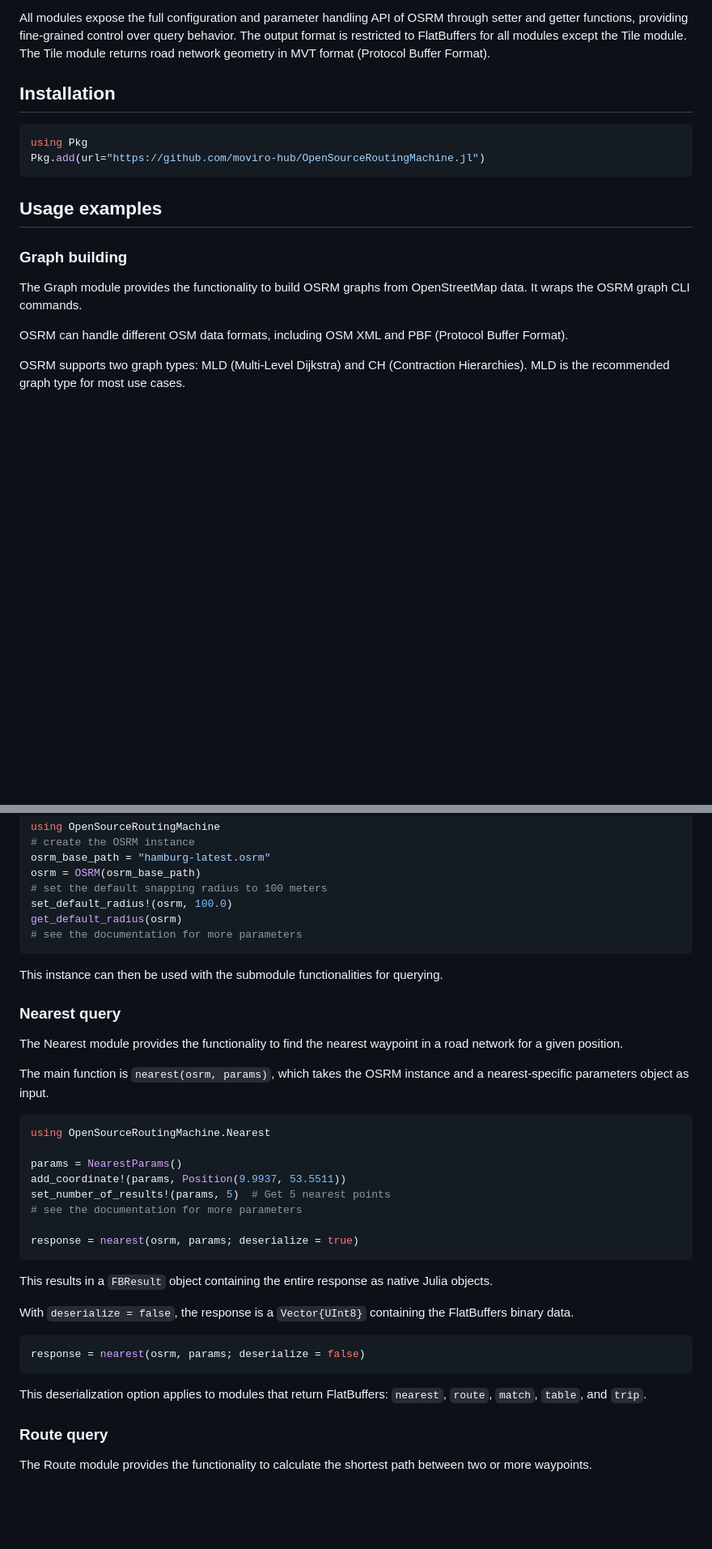
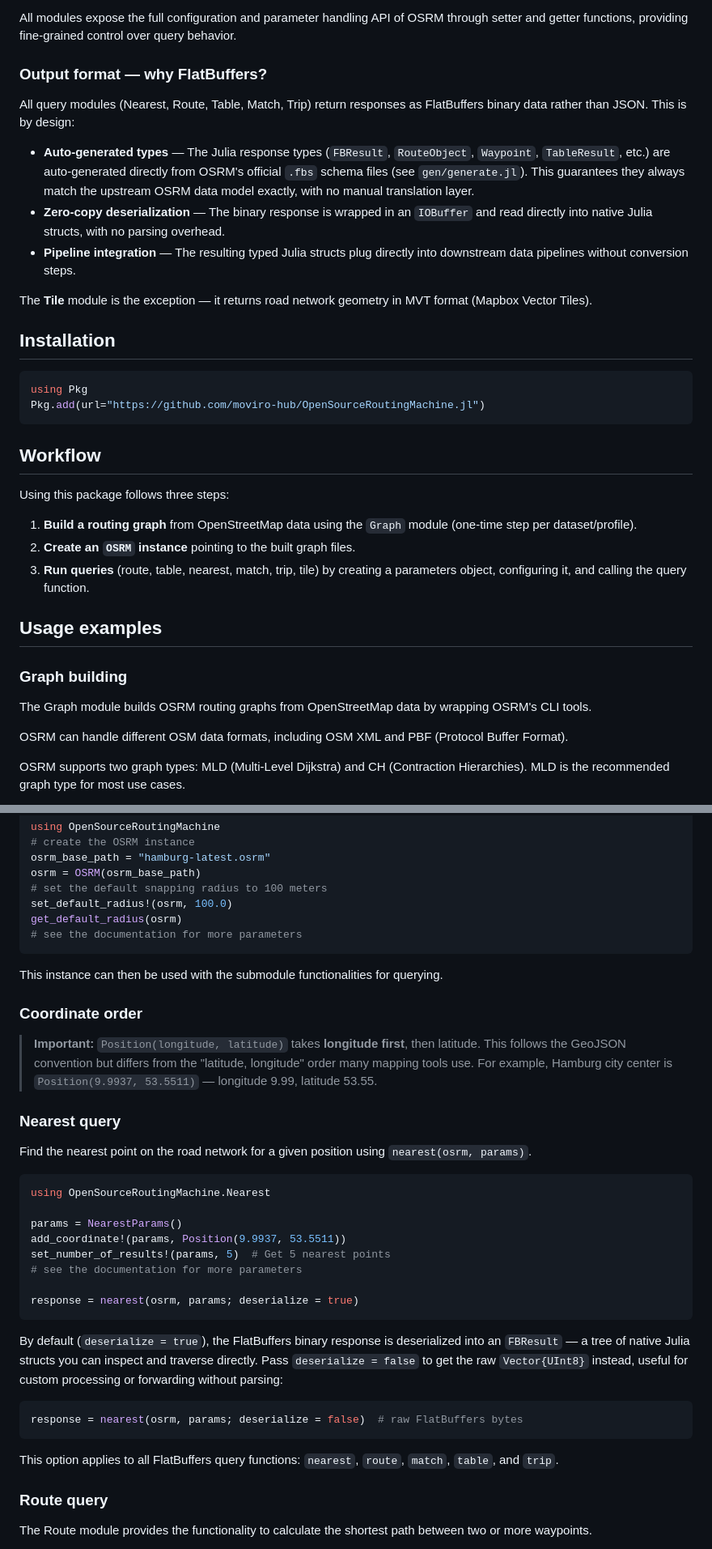
Before and after one commit to moviro-hub/OpenSourceRoutingMachine.jl, a Markdown page: README.md, 2 parts joined by grey strips. Shown at 81% size. Drawn GitHub-style; blank space fills up the shorter version.

Commit message:
Enhance README.md with detailed descriptions of OSRM features, output formats, and workflow steps. Clarify coordinate order for nearest queries and improve usage examples for better user guidance.

````diff
--- a/README.md
+++ b/README.md
@@ -19,8 +20,16 @@ The rest of the functionality is organized in submodules with the following feat
 - **Tile**: Retrieve road network geometry as vector tiles
 
 All modules expose the full configuration and parameter handling API of OSRM through setter and getter functions, providing fine-grained control over query behavior.
-The output format is restricted to FlatBuffers for all modules except the Tile module.
-The Tile module returns road network geometry in MVT format (Protocol Buffer Format).
+
+### Output format — why FlatBuffers?
+
+All query modules (Nearest, Route, Table, Match, Trip) return responses as FlatBuffers binary data rather than JSON. This is by design:
+
+- **Auto-generated types** — The Julia response types (`FBResult`, `RouteObject`, `Waypoint`, `TableResult`, etc.) are auto-generated directly from OSRM's official `.fbs` schema files (see `gen/generate.jl`). This guarantees they always match the upstream OSRM data model exactly, with no manual translation layer.
+- **Zero-copy deserialization** — The binary response is wrapped in an `IOBuffer` and read directly into native Julia structs, with no parsing overhead.
+- **Pipeline integration** — The resulting typed Julia structs plug directly into downstream data pipelines without conversion steps.
+
+The **Tile** module is the exception — it returns road network geometry in MVT format (Mapbox Vector Tiles).
 
 ## Installation
 
@@ -29,12 +38,19 @@ using Pkg
 Pkg.add(url="https://github.com/moviro-hub/OpenSourceRoutingMachine.jl")
 ```
 
+## Workflow
+
+Using this package follows three steps:
+
+1. **Build a routing graph** from OpenStreetMap data using the `Graph` module (one-time step per dataset/profile).
+2. **Create an `OSRM` instance** pointing to the built graph files.
+3. **Run queries** (route, table, nearest, match, trip, tile) by creating a parameters object, configuring it, and calling the query function.
+
 ## Usage examples
 
 ### Graph building
 
-The Graph module provides the functionality to build OSRM graphs from OpenStreetMap data.
-It wraps the OSRM graph CLI commands.
+The Graph module builds OSRM routing graphs from OpenStreetMap data by wrapping OSRM's CLI tools.
 
 OSRM can handle different OSM data formats, including OSM XML and PBF (Protocol Buffer Format).
 
@@ -84,11 +100,15 @@ get_default_radius(osrm)
 
 This instance can then be used with the submodule functionalities for querying.
 
+### Coordinate order
+
+> **Important:** `Position(longitude, latitude)` takes **longitude first**, then latitude.
+> This follows the GeoJSON convention but differs from the "latitude, longitude" order many mapping tools use.
+> For example, Hamburg city center is `Position(9.9937, 53.5511)` — longitude 9.99, latitude 53.55.
+
 ### Nearest query
 
-The Nearest module provides the functionality to find the nearest waypoint in a road network for a given position.
-
-The main function is `nearest(osrm, params)`, which takes the OSRM instance and a nearest-specific parameters object as input.
+Find the nearest point on the road network for a given position using `nearest(osrm, params)`.
 
 ```julia
 using OpenSourceRoutingMachine.Nearest
@@ -101,15 +121,14 @@ set_number_of_results!(params, 5)  # Get 5 nearest points
 response = nearest(osrm, params; deserialize = true)
 ```
 
-This results in a `FBResult` object containing the entire response as native Julia objects.
-
-With `deserialize = false`, the response is a `Vector{UInt8}` containing the FlatBuffers binary data.
+By default (`deserialize = true`), the FlatBuffers binary response is deserialized into an `FBResult` — a tree of native Julia structs you can inspect and traverse directly.
+Pass `deserialize = false` to get the raw `Vector{UInt8}` instead, useful for custom processing or forwarding without parsing:
 
 ```julia
-response = nearest(osrm, params; deserialize = false)
+response = nearest(osrm, params; deserialize = false)  # raw FlatBuffers bytes
 ```
 
-This deserialization option applies to modules that return FlatBuffers: `nearest`, `route`, `match`, `table`, and `trip`.
+This option applies to all FlatBuffers query functions: `nearest`, `route`, `match`, `table`, and `trip`.
 
 ### Route query
 
````
Also changed, not shown: other parts of README.md (+3 -2 lines).
